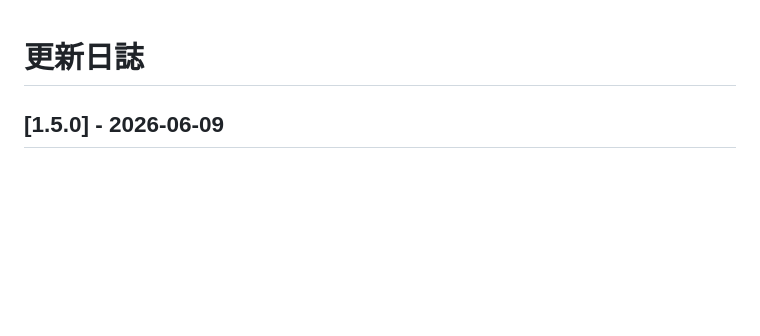
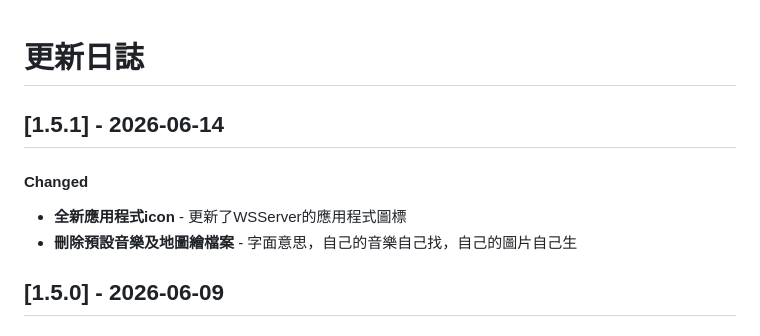
Before and after one commit to liu-ouo-tw37/liu_ouo_tw-WSServer, a Markdown page: CHANGELOG.md, the part around the change. GitHub-like rendering; blank space fills up the shorter version.

```diff
--- a/CHANGELOG.md
+++ b/CHANGELOG.md
@@ -1,4 +1,12 @@
 # 更新日誌
+
+## [1.5.1] - 2026-06-14
+
+#### Changed
+- **全新應用程式icon** - 更新了WSServer的應用程式圖標
+- **刪除預設音樂及地圖繪檔案** - 字面意思，自己的音樂自己找，自己的圖片自己生
+
+
 
 ## [1.5.0] - 2026-06-09
 
```
